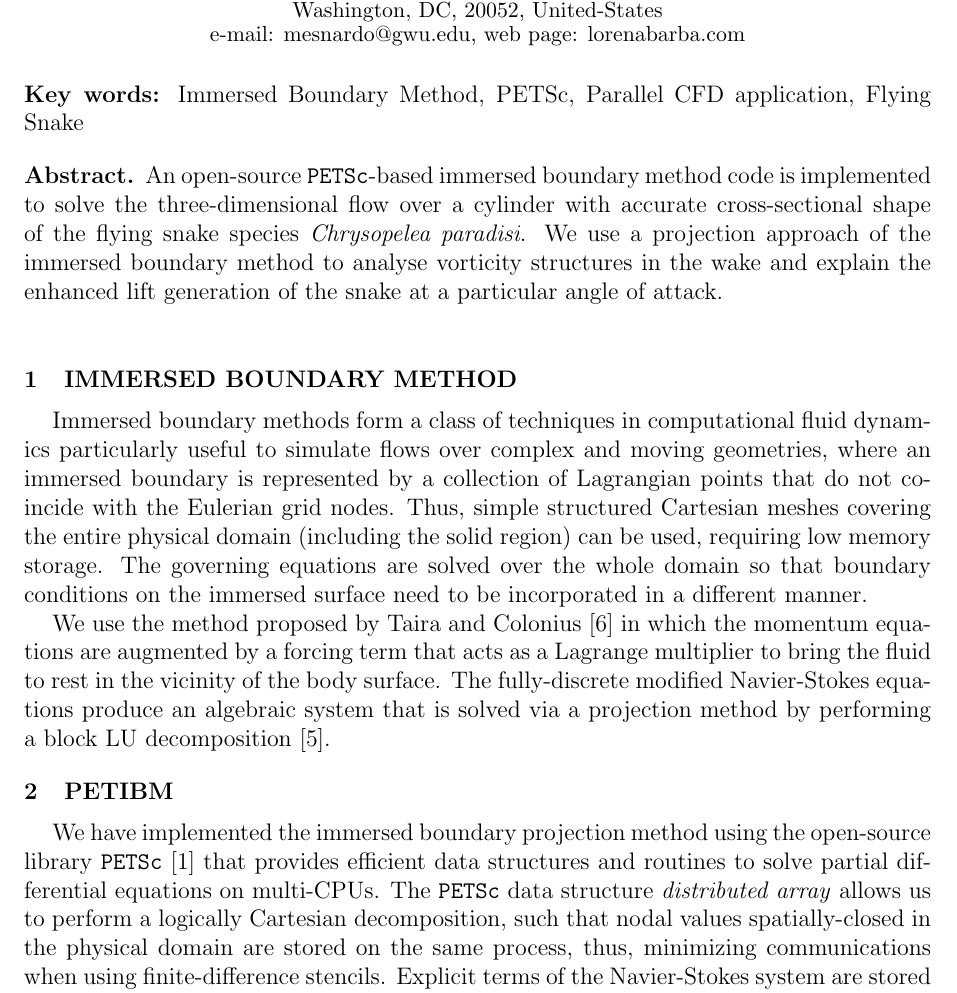
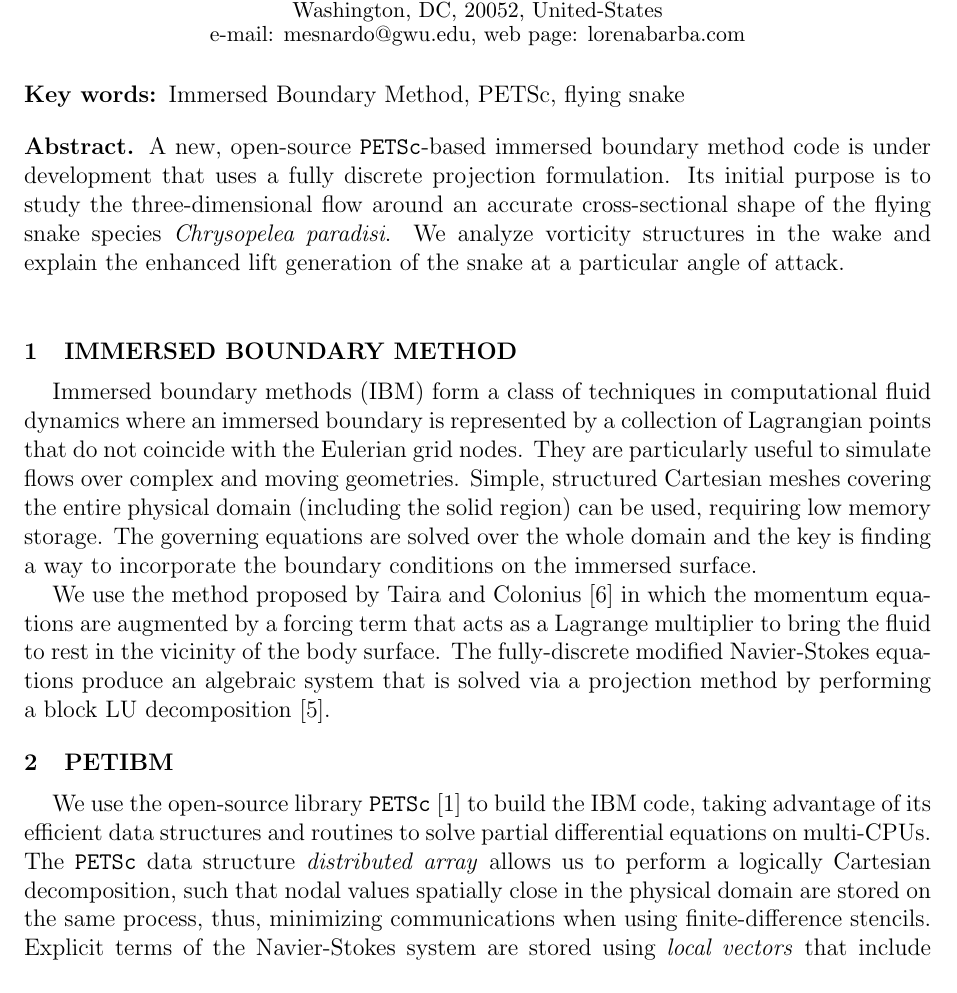
Before and after one commit to barbagroup/conferences, a LaTeX document (parcfd2015/abstract_mesnard_krishnan_barba.tex): part of page 1 of 3 before the commit and part of page 1 of 2 after it, cut so that both start at the same text. Compiled offline with pdfLaTeX.

Commit message:
ParCFD abstract: minor edits

```diff
--- a/parcfd2015/abstract_mesnard_krishnan_barba.tex
+++ b/parcfd2015/abstract_mesnard_krishnan_barba.tex
@@ -15,22 +15,22 @@
 Washington, DC, 20052, United-States\\
 e-mail: mesnardo@gwu.edu, web page: lorenabarba.com}
 
-\keywords{Immersed Boundary Method, PETSc, Parallel CFD application, Flying Snake}
+\keywords{Immersed Boundary Method, PETSc, flying snake}
 
-\abstract{An open-source \texttt{PETSc}-based immersed boundary method code is implemented to solve the three-dimensional flow over a cylinder with accurate cross-sectional shape of the flying snake species \textit{Chrysopelea paradisi}. We use a projection approach of the immersed boundary method to analyse vorticity structures in the wake and explain the enhanced lift generation of the snake at a particular angle of attack.}
+\abstract{A new, open-source \texttt{PETSc}-based immersed boundary method code is under development that uses a fully discrete projection formulation. Its initial purpose is to study the three-dimensional flow around an accurate cross-sectional shape of the flying snake species \textit{Chrysopelea paradisi}. We analyze vorticity structures in the wake and explain the enhanced lift generation of the snake at a particular angle of attack.}
 
 \begin{document}
 \maketitle
 
 \section{IMMERSED BOUNDARY METHOD}
 
-Immersed boundary methods form a class of techniques in computational fluid dynamics particularly useful to simulate flows over complex and moving geometries, where an immersed boundary is represented by a collection of Lagrangian points that do not coincide with the Eulerian grid nodes. Thus, simple structured Cartesian meshes covering the entire physical domain (including the solid region) can be used, requiring low memory storage. The governing equations are solved over the whole domain so that boundary conditions on the immersed surface need to be incorporated in a different manner.
+Immersed boundary methods (IBM) form a class of techniques in computational fluid dynamics where an immersed boundary is represented by a collection of Lagrangian points that do not coincide with the Eulerian grid nodes. They are particularly useful to simulate flows over complex and moving geometries. Simple, structured Cartesian meshes covering the entire physical domain (including the solid region) can be used, requiring low memory storage. The governing equations are solved over the whole domain and the key is finding a way to incorporate the boundary conditions on the immersed surface.
 
-We use the method proposed by Taira and Colonius \cite{Taira_Colonius_2007} in which the momentum equations are augmented by a forcing term that acts as a Lagrange multiplier to bring the fluid to rest in the vicinity of the body surface. The fully-discrete modified Navier-Stokes equations produce an algebraic system  that is solved via a projection method by performing a block LU decomposition \cite{Perot_1993}.
+We use the method proposed by Taira and Colonius \cite{Taira_Colonius_2007} in which the momentum equations are augmented by a forcing term that acts as a Lagrange multiplier to bring the fluid to rest in the vicinity of the body surface. The fully-discrete modified Navier-Stokes equations produce an algebraic system that is solved via a projection method by performing a block LU decomposition \cite{Perot_1993}.
 
 \section{PETIBM}
 
-We have implemented the immersed boundary projection method using the open-source library \texttt{PETSc} \cite{PETSc_webpage_2014} that provides efficient data structures and routines to solve partial differential equations on multi-CPUs. The \texttt{PETSc} data structure \textit{distributed array} allows us to perform a logically Cartesian decomposition, such that nodal values spatially-closed in the physical domain are stored on the same process, thus, minimizing communications when using finite-difference stencils. Explicit terms of the Navier-Stokes system are stored using \textit{local vectors} that include ghost-cell values while \textit{global vectors} are used in sparse linear algebra routines.
+We use the open-source library \texttt{PETSc} \cite{PETSc_webpage_2014} to build the IBM code, taking advantage of its efficient data structures and routines to solve partial differential equations on multi-CPUs. The \texttt{PETSc} data structure \textit{distributed array} allows us to perform a logically Cartesian decomposition, such that nodal values spatially close in the physical domain are stored on the same process, thus, minimizing communications when using finite-difference stencils. Explicit terms of the Navier-Stokes system are stored using \textit{local vectors} that include ghost-cell values while \textit{global vectors} are used in sparse linear algebra routines.
 
 The full code, named \texttt{PetIBM}, is open-source, released under an MIT License and hosted on the version-controlled platform GitHub \cite{PetIBM}.
 
```
Also changed, not shown: parcfd2015/abstract_mesnard_krishnan_barba.pdf.
